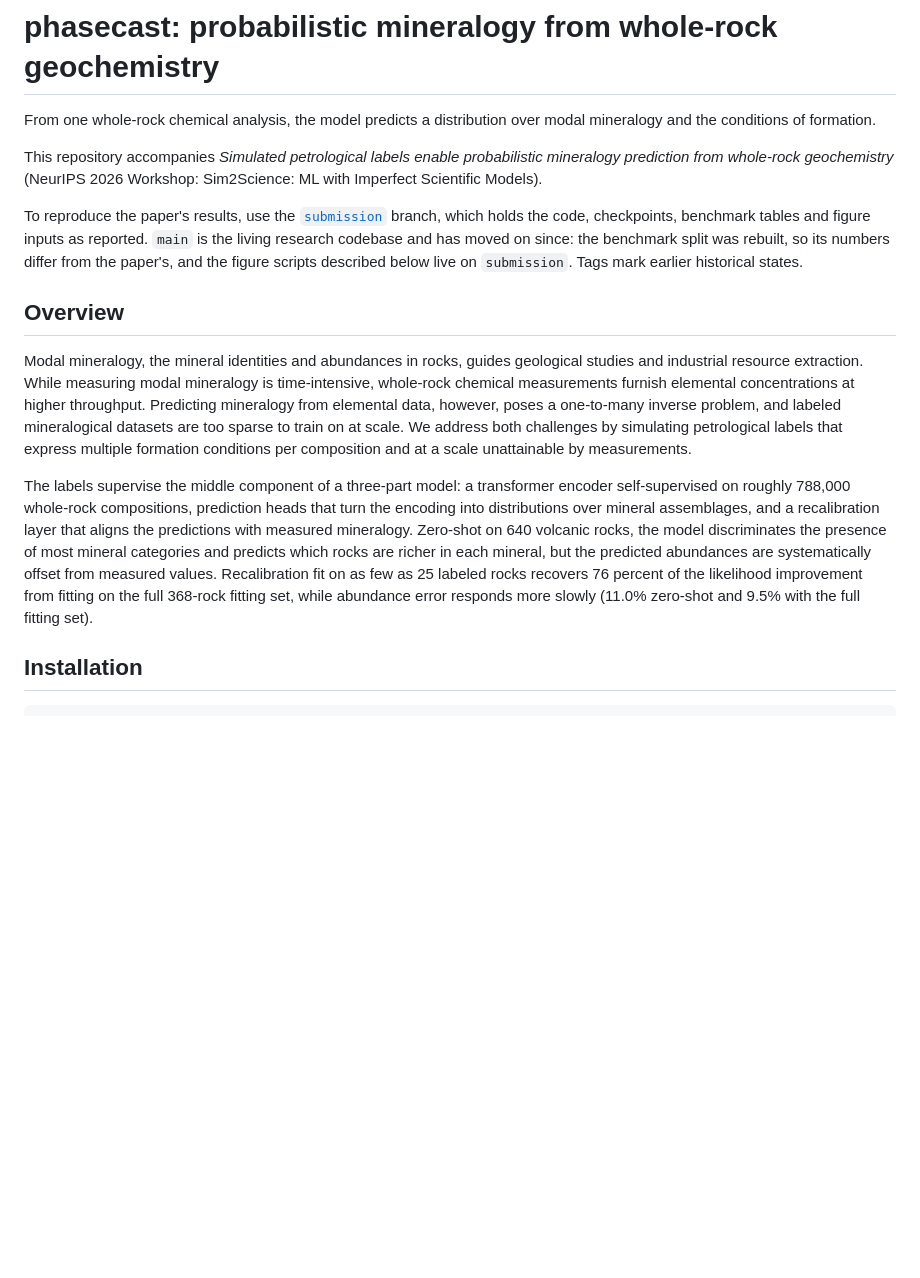
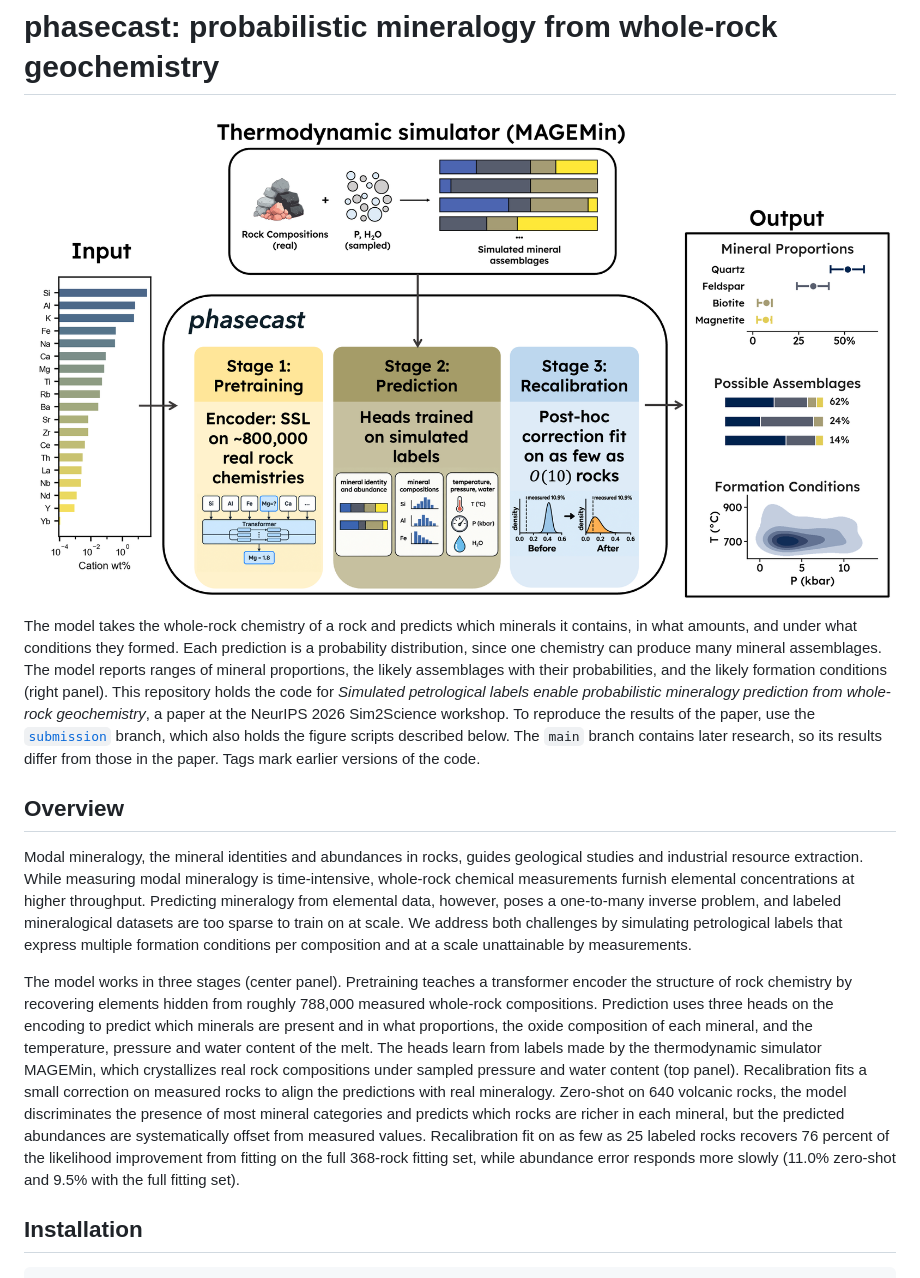
Before and after one commit to matthew-j-liu/phasecast, a Markdown page: README.md, the part around the change. Rendered like a GitHub page; pictures changed too: docs/images/phasecast_overview.png (added); blank space fills up the shorter version.

Commit message:
readme: open with the overview figure and walk its three stages in the text.

```diff
--- a/README.md
+++ b/README.md
@@ -1,19 +1,19 @@
 # phasecast: probabilistic mineralogy from whole-rock geochemistry
 
-From one whole-rock chemical analysis, the model predicts a distribution over
-modal mineralogy and the conditions of formation.
+![phasecast overview](docs/images/phasecast_overview.png)
 
-This repository accompanies *Simulated petrological labels enable
-probabilistic mineralogy prediction from whole-rock geochemistry* (NeurIPS
-2026 Workshop: Sim2Science: ML with Imperfect Scientific Models).
-
-To reproduce the paper's results, use the
-[`submission`](https://github.com/matthew-j-liu/phasecast/tree/submission)
-branch, which holds the code, checkpoints, benchmark tables and figure inputs
-as reported. `main` is the living research codebase and has moved on since:
-the benchmark split was rebuilt, so its numbers differ from the paper's, and
-the figure scripts described below live on `submission`. Tags mark earlier
-historical states.
+The model takes the whole-rock chemistry of a rock and predicts which minerals
+it contains, in what amounts, and under what conditions they formed. Each
+prediction is a probability distribution, since one chemistry can produce many
+mineral assemblages. The model reports ranges of mineral proportions, the likely
+assemblages with their probabilities, and the likely formation conditions
+(right panel). This repository holds the code for *Simulated petrological labels
+enable probabilistic mineralogy prediction from whole-rock geochemistry*, a paper
+at the NeurIPS 2026 Sim2Science workshop. To reproduce the results of the paper,
+use the [`submission`](https://github.com/matthew-j-liu/phasecast/tree/submission)
+branch, which also holds the figure scripts described below. The `main` branch
+contains later research, so its results differ from those in the paper. Tags
+mark earlier versions of the code.
 
 ## Overview
 
@@ -26,17 +26,22 @@ mineralogical datasets are too sparse to train on at scale. We address both
 challenges by simulating petrological labels that express multiple formation
 conditions per composition and at a scale unattainable by measurements.
 
-The labels supervise the middle component of a three-part model: a
-transformer encoder self-supervised on roughly 788,000 whole-rock
-compositions, prediction heads that turn the encoding into distributions over
-mineral assemblages, and a recalibration layer that aligns the predictions
-with measured mineralogy. Zero-shot on 640 volcanic rocks, the model
-discriminates the presence of most mineral categories and predicts which
-rocks are richer in each mineral, but the predicted abundances are
-systematically offset from measured values. Recalibration fit on as few as 25
-labeled rocks recovers 76 percent of the likelihood improvement from fitting
-on the full 368-rock fitting set, while abundance error responds more slowly
-(11.0% zero-shot and 9.5% with the full fitting set).
+The model works in three stages (center panel). Pretraining teaches a
+transformer encoder the structure of rock chemistry by recovering elements
+hidden from roughly 788,000 measured whole-rock compositions. Prediction uses
+three heads on the encoding to predict which minerals are present and in what
+proportions, the oxide composition of each mineral, and the temperature,
+pressure and water content of the melt. The heads learn from labels made by
+the thermodynamic simulator MAGEMin, which crystallizes real rock compositions
+under sampled pressure and water content (top panel). Recalibration fits a
+small correction on measured rocks to align the predictions with real
+mineralogy. Zero-shot on 640 volcanic rocks, the model discriminates the
+presence of most mineral categories and predicts which rocks are richer in
+each mineral, but the predicted abundances are systematically offset from
+measured values. Recalibration fit on as few as 25 labeled rocks recovers 76
+percent of the likelihood improvement from fitting on the full 368-rock
+fitting set, while abundance error responds more slowly (11.0% zero-shot and
+9.5% with the full fitting set).
 
 ## Installation
 
```
